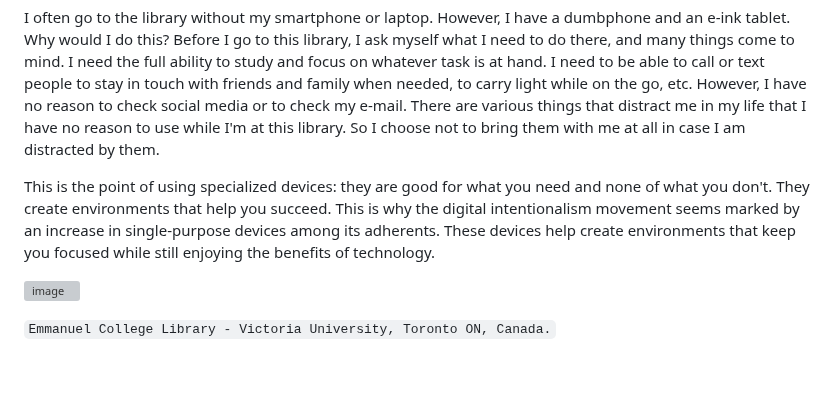
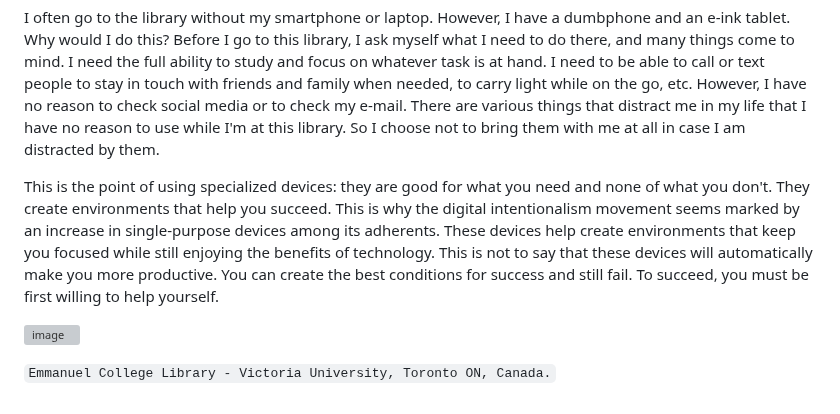
Before and after one commit to voightachrome/voightachrome.github.io, a Markdown page: Rebranding "Digital Minimalism".md, the part around the change. Drawn GitHub-style; blank space fills up the shorter version; grey boxes are pictures that could not be loaded.

```diff
--- a/Rebranding "Digital Minimalism".md
+++ b/Rebranding "Digital Minimalism".md
@@ -27,7 +27,7 @@ I often go to the library without my smartphone or laptop. However, I have a dum
 
 
 
-This is the point of using specialized devices: they are good for what you need and none of what you don't. They create environments that help you succeed. This is why the digital intentionalism movement seems marked by an increase in single-purpose devices among its adherents. These devices help create environments that keep you focused while still enjoying the benefits of technology.
+This is the point of using specialized devices: they are good for what you need and none of what you don't. They create environments that help you succeed. This is why the digital intentionalism movement seems marked by an increase in single-purpose devices among its adherents. These devices help create environments that keep you focused while still enjoying the benefits of technology. This is not to say that these devices will automatically make you more productive. You can create the best conditions for success and still fail. To succeed, you must be first willing to help yourself.
 
 ![image](https://github.com/user-attachments/assets/42e80fac-7cd9-4bcf-ac66-28c533b35843)
 
```
